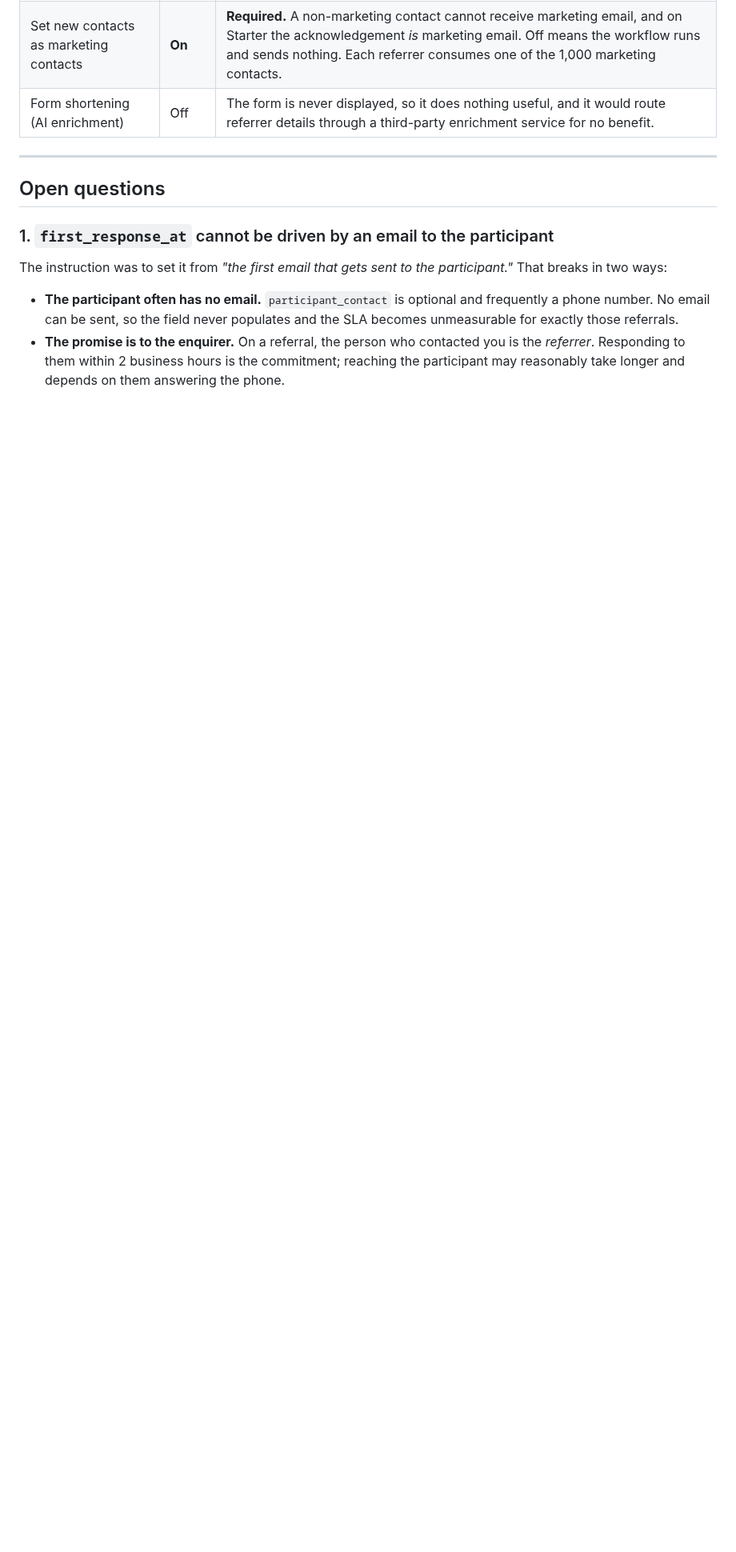
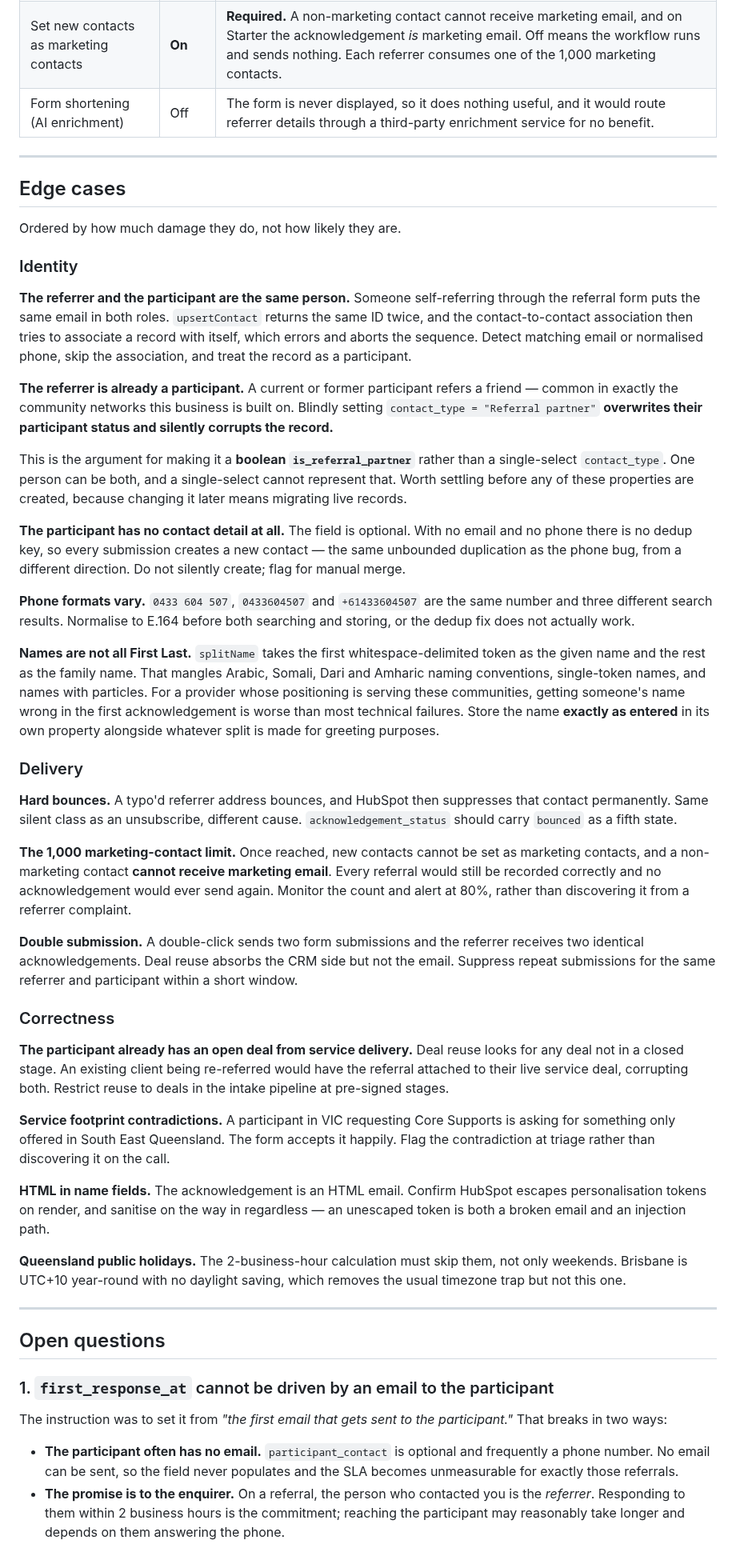
Before and after one commit to TheHealthWellbeingHub/TheHealthWellbeingHubWebsite, a Markdown page: docs/workflow-01-referral.md, the part around the change. Shown at 80% size. GitHub-like rendering; blank space fills up the shorter version.

Commit message:
Add edge cases to the referral workflow spec
Ordered by damage rather than likelihood.

The two that change the schema are identity cases. A self-referral puts the
same person in both roles, so the contact-to-contact association tries to
associate a record with itself and aborts the sequence. And a current or
former participant referring a friend, which is common in exactly the
community networks this business serves, would have contact_type overwritten
to Referral partner and their participant status silently destroyed. That is
the argument for a boolean is_referral_partner rather than a single-select,
since one person can be both and a single-select cannot represent it. Worth
settling before the properties are created.

Name handling is called out because splitName assumes First Last, which
mangles Arabic, Somali, Dari and Amharic conventions, single-token names and
names with particles. For a provider positioned on serving these communities,
getting a name wrong in the first acknowledgement is worse than most
technical failures, so the name as entered should be stored verbatim
alongside any split made for greeting purposes.

Also covers hard bounces as a fifth acknowledgement_status state, the
1,000 marketing-contact ceiling silently stopping all future sends, double
submissions producing duplicate acknowledgements, deal reuse wrongly
attaching a referral to an existing client's live service deal, service
footprint contradictions the form accepts happily, HTML in name fields
rendering into an HTML email, and Queensland public holidays in the business
hours calculation.

Co-Authored-By: Claude Opus 5 <noreply@anthropic.com>
Claude-Session: https://claude.ai/code/session_01GgAfA3kHFtpg11c2zFUSQZ

```diff
--- a/docs/workflow-01-referral.md
+++ b/docs/workflow-01-referral.md
@@ -572,6 +572,80 @@ rebuilt without a code change.
 
 ---
 
+## Edge cases
+
+Ordered by how much damage they do, not how likely they are.
+
+### Identity
+
+**The referrer and the participant are the same person.** Someone self-referring through the
+referral form puts the same email in both roles. `upsertContact` returns the same ID twice,
+and the contact-to-contact association then tries to associate a record with itself, which
+errors and aborts the sequence. Detect matching email or normalised phone, skip the
+association, and treat the record as a participant.
+
+**The referrer is already a participant.** A current or former participant refers a friend —
+common in exactly the community networks this business is built on. Blindly setting
+`contact_type = "Referral partner"` **overwrites their participant status and silently
+corrupts the record.**
+
+This is the argument for making it a **boolean `is_referral_partner`** rather than a
+single-select `contact_type`. One person can be both, and a single-select cannot represent
+that. Worth settling before any of these properties are created, because changing it later
+means migrating live records.
+
+**The participant has no contact detail at all.** The field is optional. With no email and no
+phone there is no dedup key, so every submission creates a new contact — the same unbounded
+duplication as the phone bug, from a different direction. Do not silently create; flag for
+manual merge.
+
+**Phone formats vary.** `0433 604 507`, `0433604507` and `+61433604507` are the same number
+and three different search results. Normalise to E.164 before both searching and storing, or
+the dedup fix does not actually work.
+
+**Names are not all First Last.** `splitName` takes the first whitespace-delimited token as
+the given name and the rest as the family name. That mangles Arabic, Somali, Dari and Amharic
+naming conventions, single-token names, and names with particles. For a provider whose
+positioning is serving these communities, getting someone's name wrong in the first
+acknowledgement is worse than most technical failures. Store the name **exactly as entered**
+in its own property alongside whatever split is made for greeting purposes.
+
+### Delivery
+
+**Hard bounces.** A typo'd referrer address bounces, and HubSpot then suppresses that contact
+permanently. Same silent class as an unsubscribe, different cause. `acknowledgement_status`
+should carry `bounced` as a fifth state.
+
+**The 1,000 marketing-contact limit.** Once reached, new contacts cannot be set as marketing
+contacts, and a non-marketing contact **cannot receive marketing email**. Every referral would
+still be recorded correctly and no acknowledgement would ever send again. Monitor the count
+and alert at 80%, rather than discovering it from a referrer complaint.
+
+**Double submission.** A double-click sends two form submissions and the referrer receives two
+identical acknowledgements. Deal reuse absorbs the CRM side but not the email. Suppress
+repeat submissions for the same referrer and participant within a short window.
+
+### Correctness
+
+**The participant already has an open deal from service delivery.** Deal reuse looks for any
+deal not in a closed stage. An existing client being re-referred would have the referral
+attached to their live service deal, corrupting both. Restrict reuse to deals in the intake
+pipeline at pre-signed stages.
+
+**Service footprint contradictions.** A participant in VIC requesting Core Supports is asking
+for something only offered in South East Queensland. The form accepts it happily. Flag the
+contradiction at triage rather than discovering it on the call.
+
+**HTML in name fields.** The acknowledgement is an HTML email. Confirm HubSpot escapes
+personalisation tokens on render, and sanitise on the way in regardless — an unescaped token
+is both a broken email and an injection path.
+
+**Queensland public holidays.** The 2-business-hour calculation must skip them, not only
+weekends. Brisbane is UTC+10 year-round with no daylight saving, which removes the usual
+timezone trap but not this one.
+
+---
+
 ## Open questions
 
 ### 1. `first_response_at` cannot be driven by an email to the participant
```
